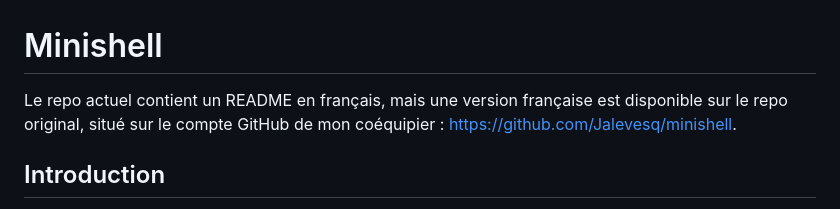
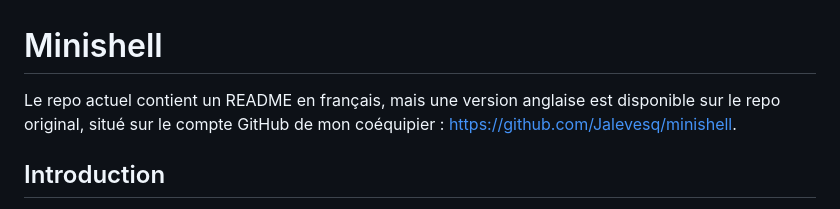
Before and after one commit to EthanPasquier/Minishell, a Markdown page: README.md, the part around the change. Rendered like a GitHub page.

```diff
--- a/README.md
+++ b/README.md
@@ -1,5 +1,5 @@
 # Minishell
-Le repo actuel contient un README en français, mais une version française est disponible sur le repo original, situé sur le compte GitHub de mon coéquipier : https://github.com/Jalevesq/minishell.
+Le repo actuel contient un README en français, mais une version anglaise est disponible sur le repo original, situé sur le compte GitHub de mon coéquipier : https://github.com/Jalevesq/minishell.
 ## Introduction
 Le projet Minishell de l'école 42 consiste en la création d'un programme de shell simplifié en langage C. L'objectif de ce projet est de comprendre le fonctionnement d'un shell et de mettre en pratique les connaissances en manipulation de processus et en gestion de fichiers (fd).
 ## Répartition des tâches
```
